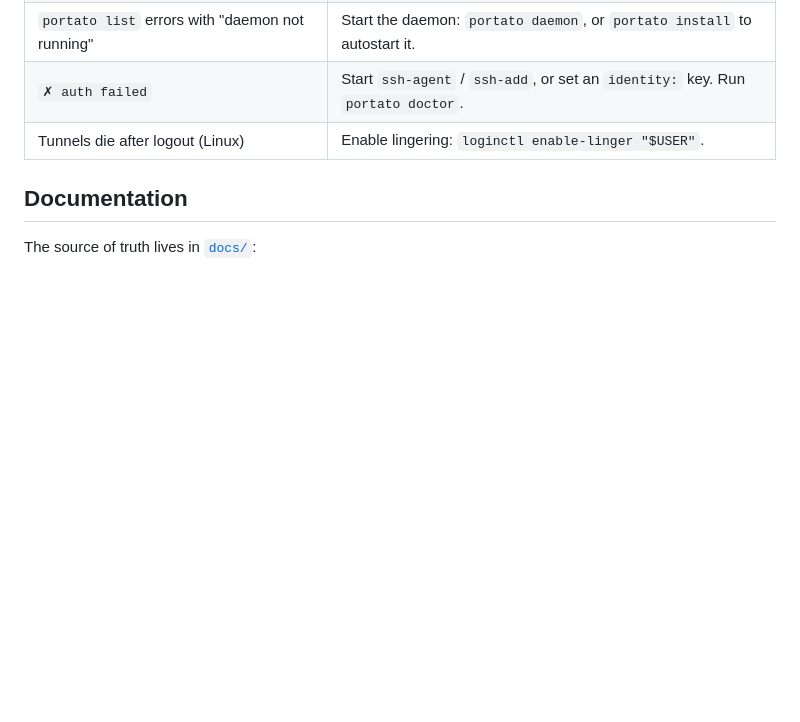
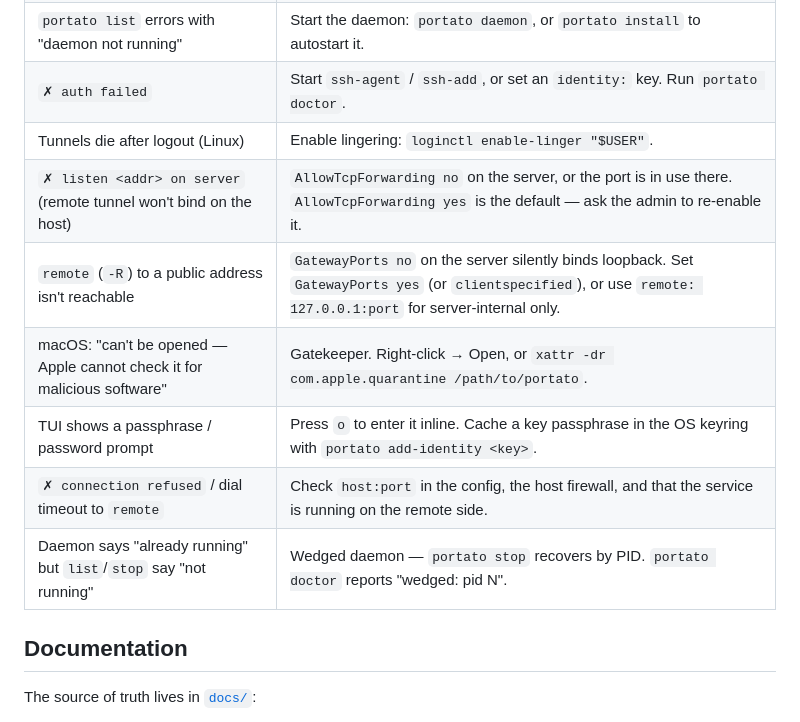
Before and after one commit to portuber/portato, a Markdown page: README.md, the part around the change. GitHub-like rendering; blank space fills up the shorter version.

Commit message:
docs(readme): expand Troubleshooting table
Add six rows for the failure modes a first-time visitor from Reddit/Telegram is
most likely to hit, so the fix is one scroll away instead of a GitHub issue:
AllowTcpForwarding-no on a remote bind; the silent-loopback downgrade when
GatewayPorts is no; macOS Gatekeeper; the TUI passphrase/password modal (press
`o`); connection-refused/dial-timeout to remote; and the wedged-daemon state
(recoverable via `portato stop` since Phase 40).

```diff
--- a/README.md
+++ b/README.md
@@ -304,6 +304,12 @@ daemon, and prints a `✓`/`✗` line per check.
 | `portato list` errors with "daemon not running" | Start the daemon: `portato daemon`, or `portato install` to autostart it. |
 | `✗ auth failed` | Start `ssh-agent` / `ssh-add`, or set an `identity:` key. Run `portato doctor`. |
 | Tunnels die after logout (Linux) | Enable lingering: `loginctl enable-linger "$USER"`. |
+| `✗ listen <addr> on server` (remote tunnel won't bind on the host) | `AllowTcpForwarding no` on the server, or the port is in use there. `AllowTcpForwarding yes` is the default — ask the admin to re-enable it. |
+| `remote` (`-R`) to a public address isn't reachable | `GatewayPorts no` on the server silently binds loopback. Set `GatewayPorts yes` (or `clientspecified`), or use `remote: 127.0.0.1:port` for server-internal only. |
+| macOS: "can't be opened — Apple cannot check it for malicious software" | Gatekeeper. Right-click → Open, or `xattr -dr com.apple.quarantine /path/to/portato`. |
+| TUI shows a passphrase / password prompt | Press `o` to enter it inline. Cache a key passphrase in the OS keyring with `portato add-identity <key>`. |
+| `✗ connection refused` / dial timeout to `remote` | Check `host:port` in the config, the host firewall, and that the service is running on the remote side. |
+| Daemon says "already running" but `list`/`stop` say "not running" | Wedged daemon — `portato stop` recovers by PID. `portato doctor` reports "wedged: pid N". |
 
 ## Documentation
 
```
